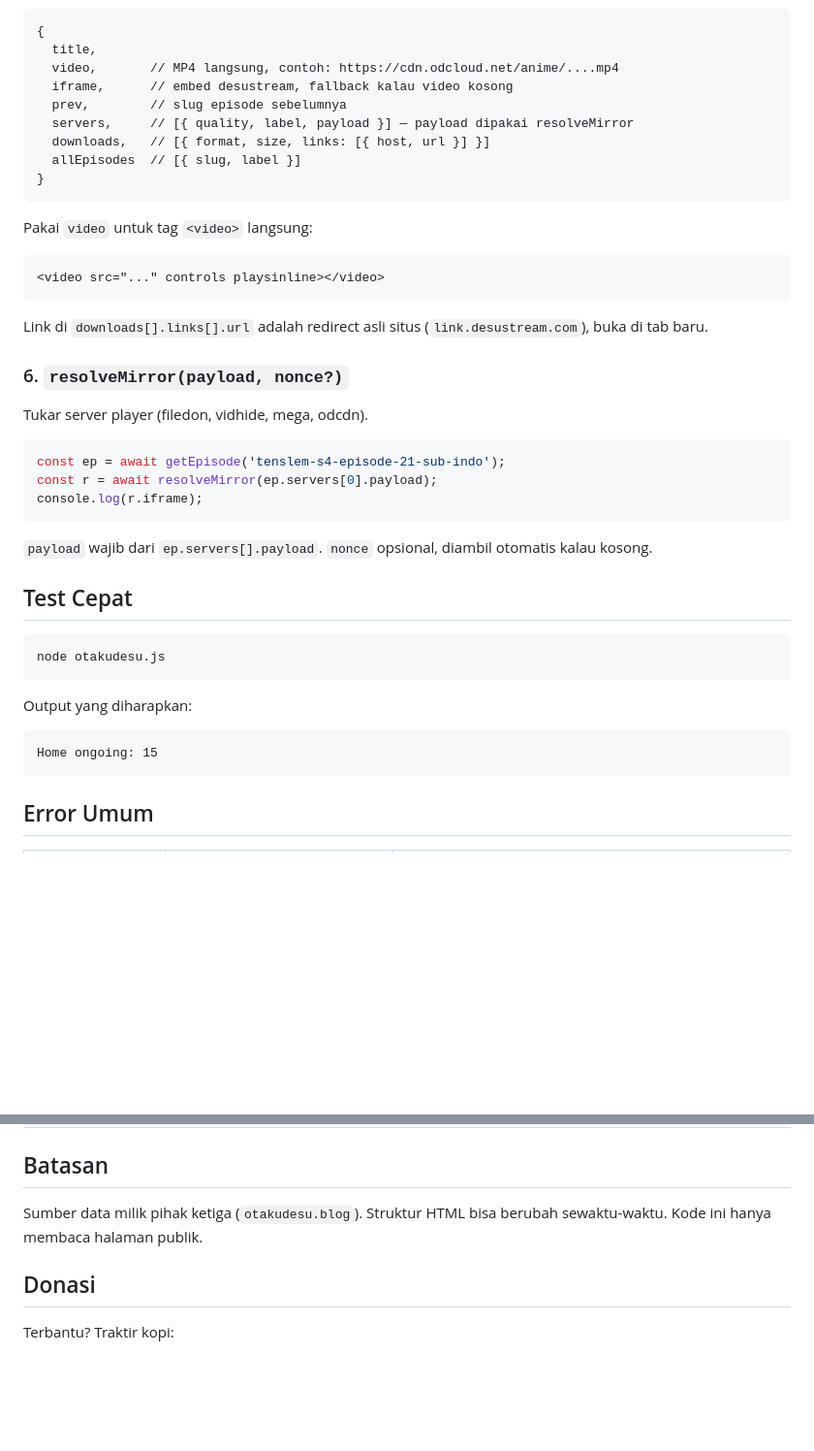
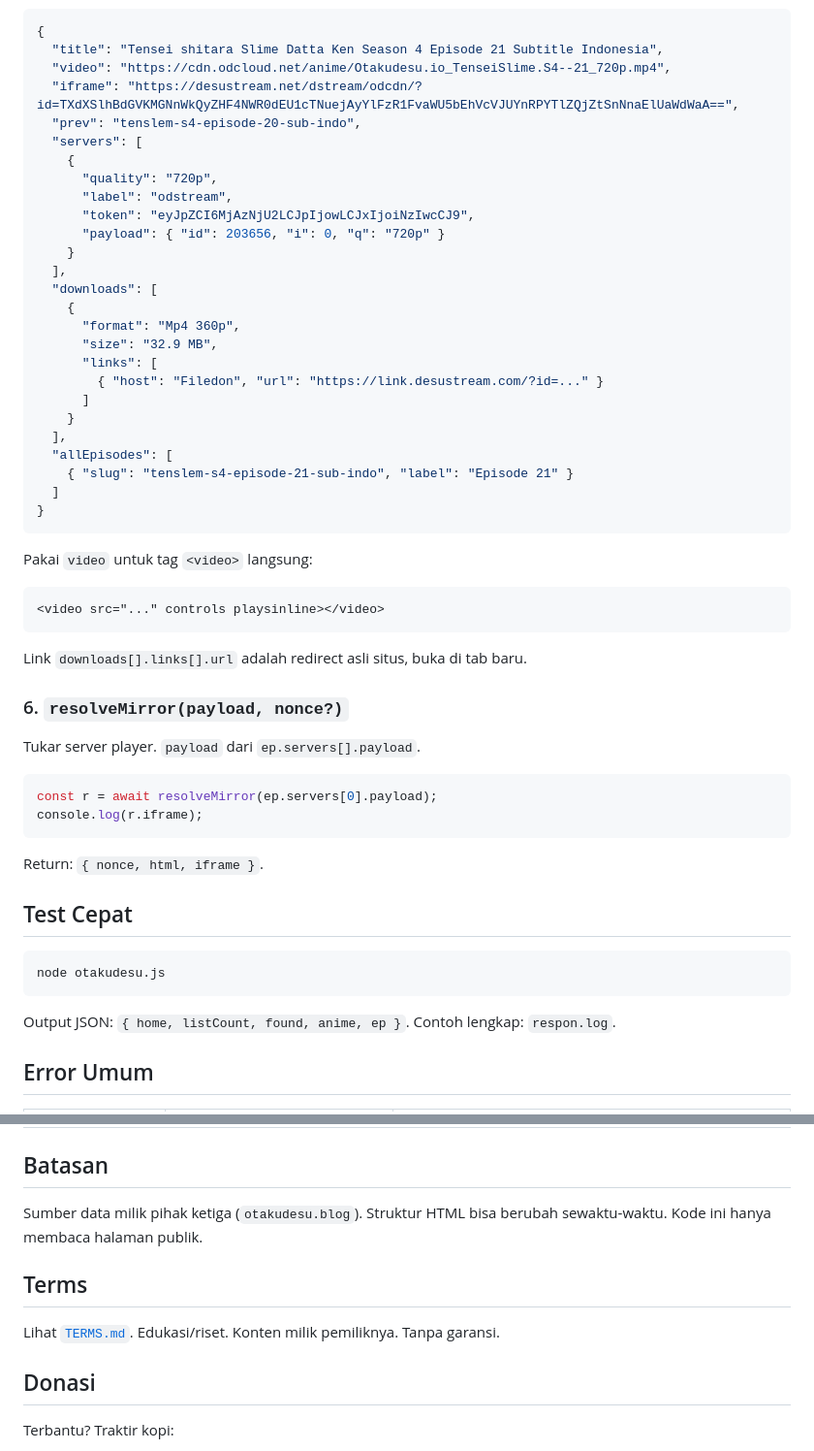
Before and after one commit to warungerik/otakudesu-scraper, a Markdown page: README.md, 2 parts joined by grey strips. Shown at 97% size. Rendered like a GitHub page; blank space fills up the shorter version.

````diff
--- a/README.md
+++ b/README.md
@@ -113,11 +112,28 @@ Return:
 {
-  title,
-  video,       // MP4 langsung, contoh: https://cdn.odcloud.net/anime/....mp4
-  iframe,      // embed desustream, fallback kalau video kosong
-  prev,        // slug episode sebelumnya
-  servers,     // [{ quality, label, payload }] — payload dipakai resolveMirror
-  downloads,   // [{ format, size, links: [{ host, url }] }]
-  allEpisodes  // [{ slug, label }]
+  "title": "Tensei shitara Slime Datta Ken Season 4 Episode 21 Subtitle Indonesia",
+  "video": "https://cdn.odcloud.net/anime/Otakudesu.io_TenseiSlime.S4--21_720p.mp4",
+  "iframe": "https://desustream.net/dstream/odcdn/?id=TXdXSlhBdGVKMGNnWkQyZHF4NWR0dEU1cTNuejAyYlFzR1FvaWU5bEhVcVJUYnRPYTlZQjZtSnNnaElUaWdWaA==",
+  "prev": "tenslem-s4-episode-20-sub-indo",
+  "servers": [
+    {
+      "quality": "720p",
+      "label": "odstream",
+      "token": "eyJpZCI6MjAzNjU2LCJpIjowLCJxIjoiNzIwcCJ9",
+      "payload": { "id": 203656, "i": 0, "q": "720p" }
+    }
+  ],
+  "downloads": [
+    {
+      "format": "Mp4 360p",
+      "size": "32.9 MB",
+      "links": [
+        { "host": "Filedon", "url": "https://link.desustream.com/?id=..." }
+      ]
+    }
+  ],
+  "allEpisodes": [
+    { "slug": "tenslem-s4-episode-21-sub-indo", "label": "Episode 21" }
+  ]
 }
 ```
 
@@ -127,19 +143,18 @@ Pakai `video` untuk tag `<video>` langsung:
 <video src="..." controls playsinline></video>
 ```
 
-Link di `downloads[].links[].url` adalah redirect asli situs (`link.desustream.com`), buka di tab baru.
+Link `downloads[].links[].url` adalah redirect asli situs, buka di tab baru.
 
 ### 6. `resolveMirror(payload, nonce?)`
 
-Tukar server player (filedon, vidhide, mega, odcdn).
+Tukar server player. `payload` dari `ep.servers[].payload`.
 
 ```js
-const ep = await getEpisode('tenslem-s4-episode-21-sub-indo');
 const r = await resolveMirror(ep.servers[0].payload);
 console.log(r.iframe);
 ```
 
-`payload` wajib dari `ep.servers[].payload`. `nonce` opsional, diambil otomatis kalau kosong.
+Return: `{ nonce, html, iframe }`.
 
 ## Test Cepat
 
@@ -147,11 +162,7 @@ console.log(r.iframe);
 node otakudesu.js
 ```
 
-Output yang diharapkan:
-
-```
-Home ongoing: 15
-```
+Output JSON: `{ home, listCount, found, anime, ep }`. Contoh lengkap: `respon.log`.
 
 ## Error Umum
 
@@ -165,6 +176,10 @@ Home ongoing: 15
 
 Sumber data milik pihak ketiga (`otakudesu.blog`). Struktur HTML bisa berubah sewaktu-waktu. Kode ini hanya membaca halaman publik.
 
+## Terms
+
+Lihat [`TERMS.md`](./TERMS.md). Edukasi/riset. Konten milik pemiliknya. Tanpa garansi.
+
 ## Donasi
 
 Terbantu? Traktir kopi:
````
Also changed, not shown: other parts of README.md (+38 -39 lines).
